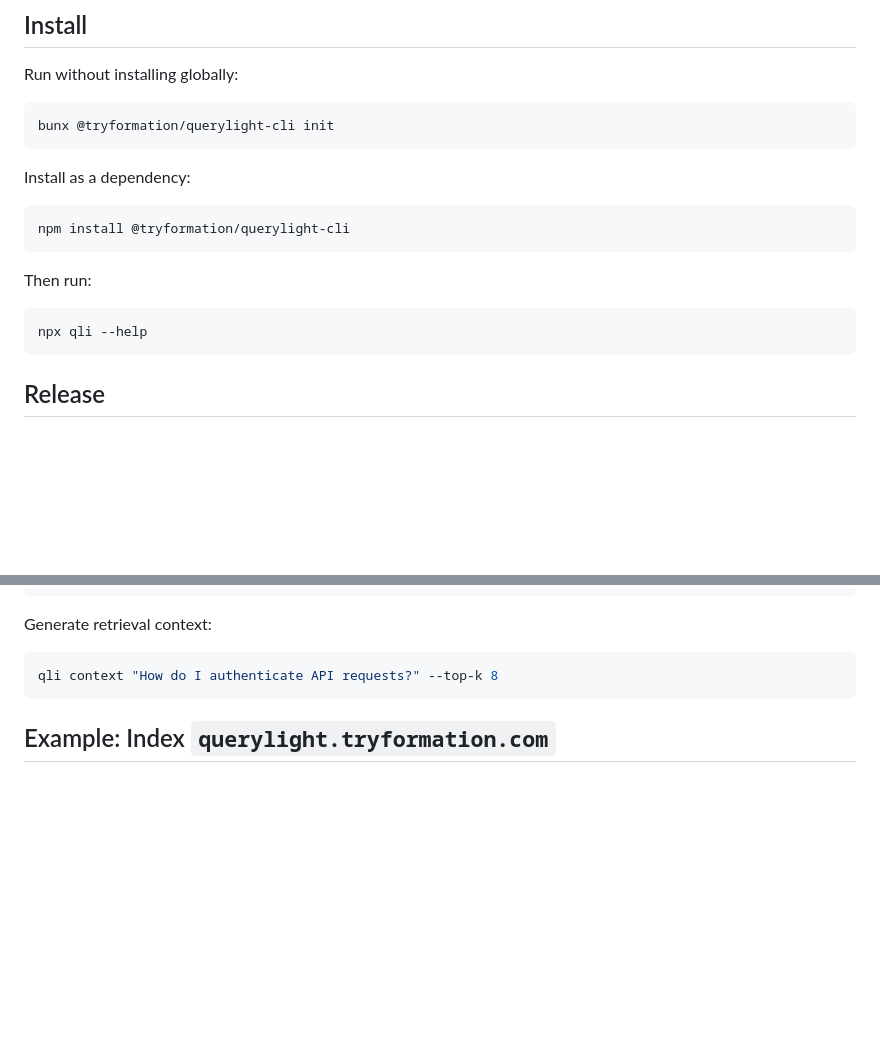
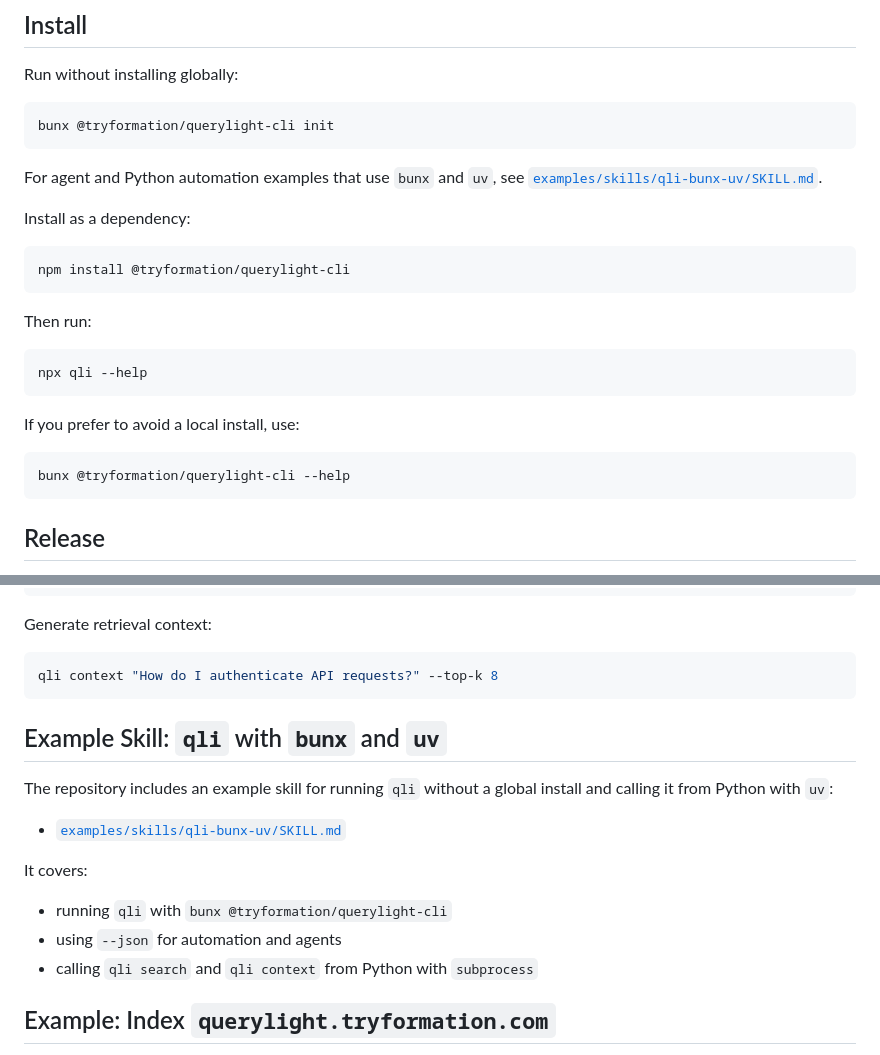
Before and after one commit to formation-res/querylight-cli, a Markdown page: README.md, 2 parts joined by grey strips. Rendered like a GitHub page; blank space fills up the shorter version.

Commit message:
Add qli bunx and uv example skill

````diff
--- a/README.md
+++ b/README.md
@@ -26,6 +26,8 @@ Run without installing globally:
 bunx @tryformation/querylight-cli init
 ```
 
+For agent and Python automation examples that use `bunx` and `uv`, see [`examples/skills/qli-bunx-uv/SKILL.md`](https://github.com/formation-res/querylight-cli/blob/main/examples/skills/qli-bunx-uv/SKILL.md).
+
 Install as a dependency:
 
 ```bash
@@ -36,6 +38,12 @@ Then run:
 
 ```bash
 npx qli --help
+```
+
+If you prefer to avoid a local install, use:
+
+```bash
+bunx @tryformation/querylight-cli --help
 ```
 
 ## Release
@@ -108,6 +116,18 @@ Generate retrieval context:
 ```bash
 qli context "How do I authenticate API requests?" --top-k 8
 ```
+
+## Example Skill: `qli` with `bunx` and `uv`
+
+The repository includes an example skill for running `qli` without a global install and calling it from Python with `uv`:
+
+- [`examples/skills/qli-bunx-uv/SKILL.md`](https://github.com/formation-res/querylight-cli/blob/main/examples/skills/qli-bunx-uv/SKILL.md)
+
+It covers:
+
+- running `qli` with `bunx @tryformation/querylight-cli`
+- using `--json` for automation and agents
+- calling `qli search` and `qli context` from Python with `subprocess`
 
 ## Example: Index `querylight.tryformation.com`
 
````
Also changed, not shown: 1 other file.
